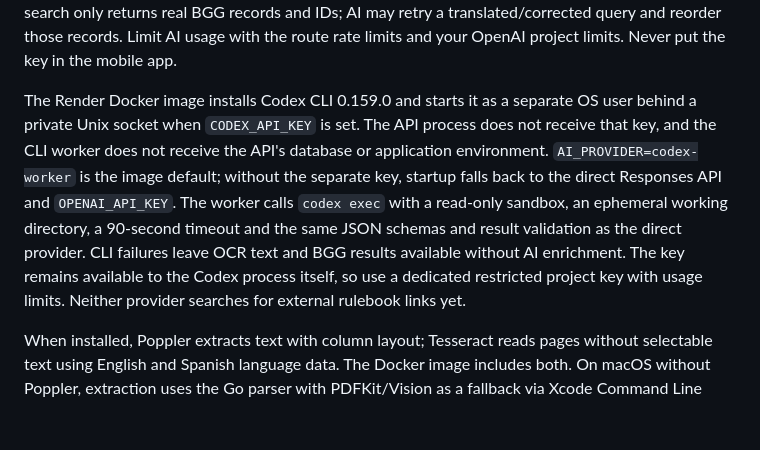
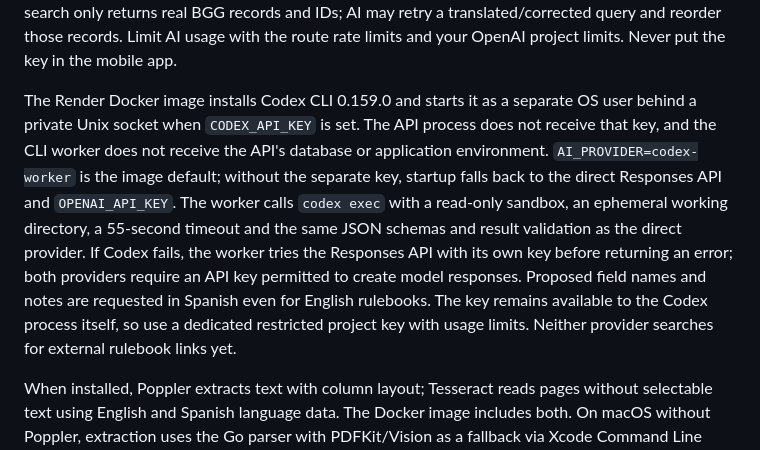
Before and after one commit to MarianellaGL/meepvp-api, a Markdown page: README.md, the part around the change. Rendered like a GitHub page; blank space fills up the shorter version.

Commit message:
Document AI worker fallback and Spanish proposals

```diff
--- a/README.md
+++ b/README.md
@@ -198,7 +198,7 @@ does not infer arbitrary game rules or grant rights to republish source PDFs.
 
 Set `OPENAI_API_KEY` on the API service (Render Environment or an untracked local `.env`) to enable optional AI assistance. `OPENAI_MODEL` defaults to `gpt-4o-mini`. The API sends bounded extracted text, never the original PDF or image, to the Responses API with `store: false`. A validated structured response can propose editable fields when no reviewed template matches. If the key is absent or the model fails, text extraction, manual sheet creation, and BGG search still work. BGG search only returns real BGG records and IDs; AI may retry a translated/corrected query and reorder those records. Limit AI usage with the route rate limits and your OpenAI project limits. Never put the key in the mobile app.
 
-The Render Docker image installs Codex CLI 0.159.0 and starts it as a separate OS user behind a private Unix socket when `CODEX_API_KEY` is set. The API process does not receive that key, and the CLI worker does not receive the API's database or application environment. `AI_PROVIDER=codex-worker` is the image default; without the separate key, startup falls back to the direct Responses API and `OPENAI_API_KEY`. The worker calls `codex exec` with a read-only sandbox, an ephemeral working directory, a 90-second timeout and the same JSON schemas and result validation as the direct provider. CLI failures leave OCR text and BGG results available without AI enrichment. The key remains available to the Codex process itself, so use a dedicated restricted project key with usage limits. Neither provider searches for external rulebook links yet.
+The Render Docker image installs Codex CLI 0.159.0 and starts it as a separate OS user behind a private Unix socket when `CODEX_API_KEY` is set. The API process does not receive that key, and the CLI worker does not receive the API's database or application environment. `AI_PROVIDER=codex-worker` is the image default; without the separate key, startup falls back to the direct Responses API and `OPENAI_API_KEY`. The worker calls `codex exec` with a read-only sandbox, an ephemeral working directory, a 55-second timeout and the same JSON schemas and result validation as the direct provider. If Codex fails, the worker tries the Responses API with its own key before returning an error; both providers require an API key permitted to create model responses. Proposed field names and notes are requested in Spanish even for English rulebooks. The key remains available to the Codex process itself, so use a dedicated restricted project key with usage limits. Neither provider searches for external rulebook links yet.
 
 When installed, Poppler extracts text with column layout; Tesseract reads pages without selectable text using English and Spanish language data. The Docker image includes both. On macOS without Poppler, extraction uses the Go parser with PDFKit/Vision as a fallback via Xcode Command Line Tools. Temporary uploads and rendered pages are removed after extraction. For local Poppler/OCR support, install `poppler`, `tesseract`, and its English/Spanish language data.
 
```
